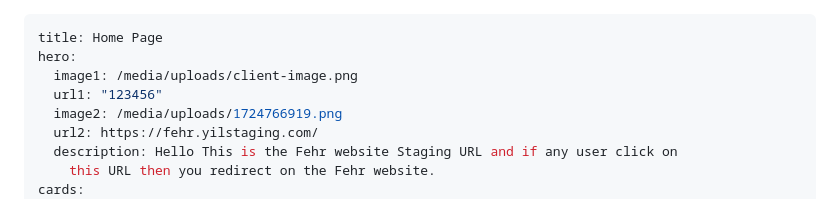
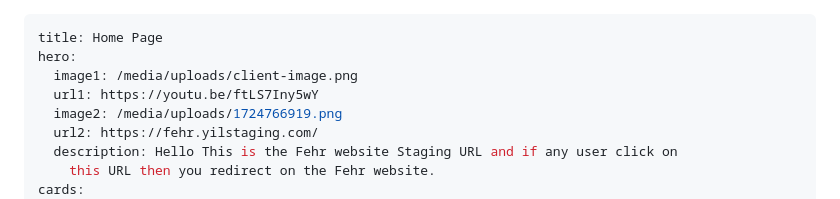
Before and after one commit to Yes-IT/Wood-wric, a Markdown page: src/content/index.md, the part around the change. GitHub-like rendering.

Commit message:
Update Home Page “index”

```diff
--- a/src/content/index.md
+++ b/src/content/index.md
@@ -2,7 +2,7 @@
 title: Home Page
 hero:
   image1: /media/uploads/client-image.png
-  url1: "123456"
+  url1: https://youtu.be/ftLS7Iny5wY
   image2: /media/uploads/1724766919.png
   url2: https://fehr.yilstaging.com/
   description: Hello This is the Fehr website Staging URL and if any user click on
```
